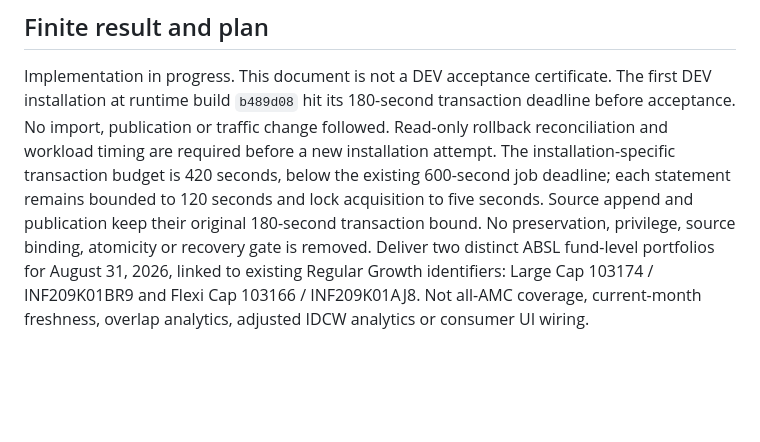
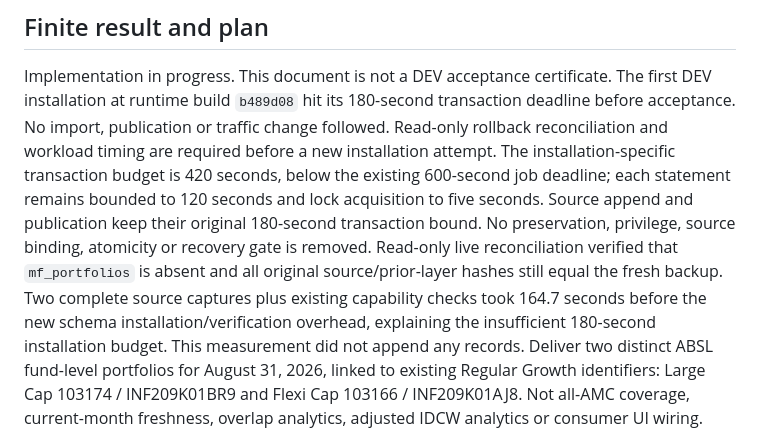
Before and after one commit to trillionlane/tlws-mfindia, a Markdown page: docs/runbooks/MF_E07_COMPLETE_PORTFOLIOS_DEV.md, the part around the change. Rendered like a GitHub page; blank space fills up the shorter version.

Commit message:
docs: record live rollback reconciliation and measured preservation workload

```diff
--- a/docs/runbooks/MF_E07_COMPLETE_PORTFOLIOS_DEV.md
+++ b/docs/runbooks/MF_E07_COMPLETE_PORTFOLIOS_DEV.md
@@ -11,6 +11,11 @@ is 420 seconds, below the existing 600-second job deadline; each statement remai
 bounded to 120 seconds and lock acquisition to five seconds. Source append and
 publication keep their original 180-second transaction bound. No preservation,
 privilege, source binding, atomicity or recovery gate is removed.
+Read-only live reconciliation verified that `mf_portfolios` is absent and all
+original source/prior-layer hashes still equal the fresh backup. Two complete
+source captures plus existing capability checks took 164.7 seconds before the
+new schema installation/verification overhead, explaining the insufficient
+180-second installation budget. This measurement did not append any records.
 Deliver two distinct ABSL fund-level portfolios for August 31, 2026, linked
 to existing Regular Growth identifiers: Large Cap 103174 / INF209K01BR9
 and Flexi Cap 103166 / INF209K01AJ8. Not all-AMC coverage, current-month
```
